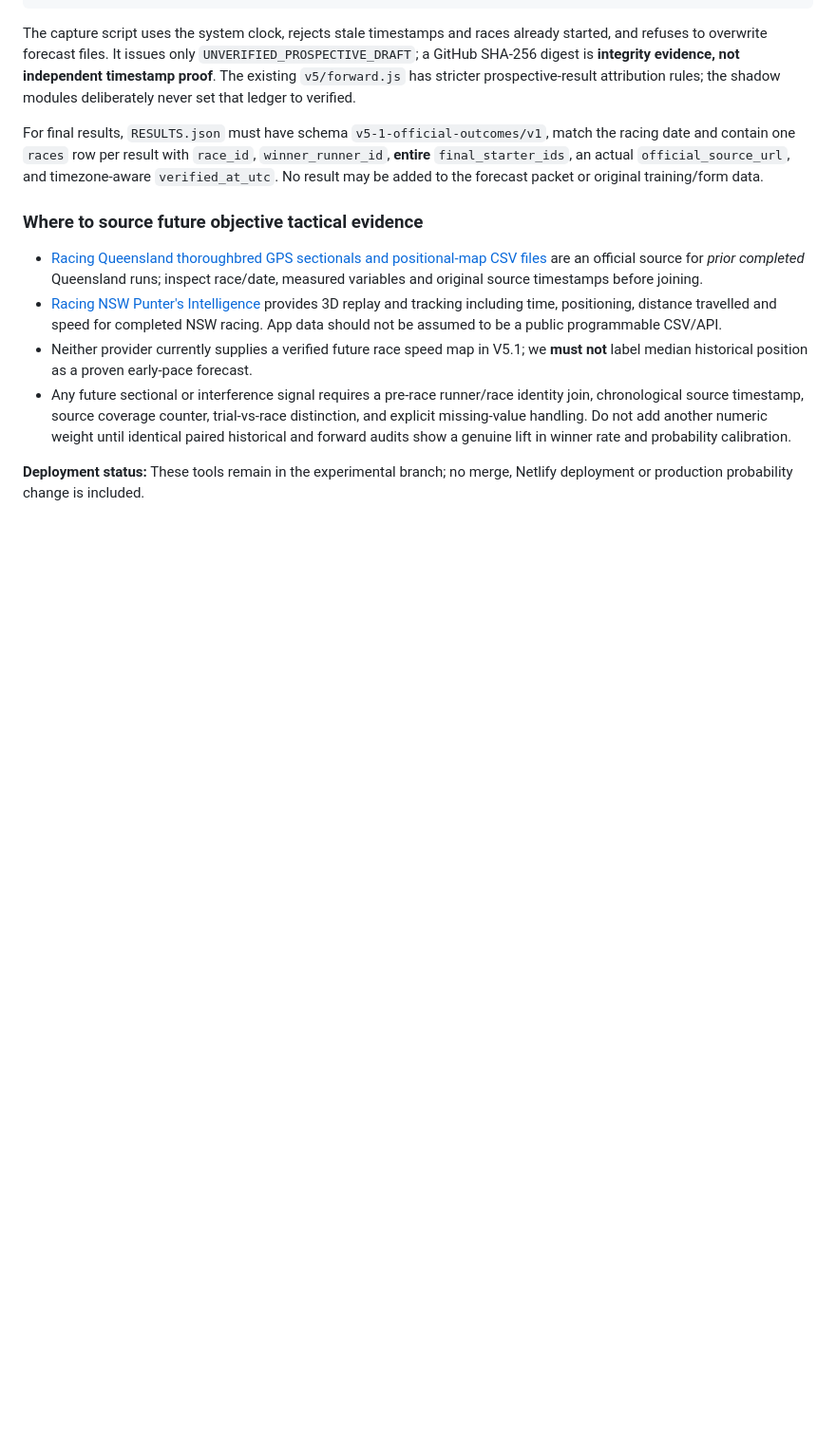
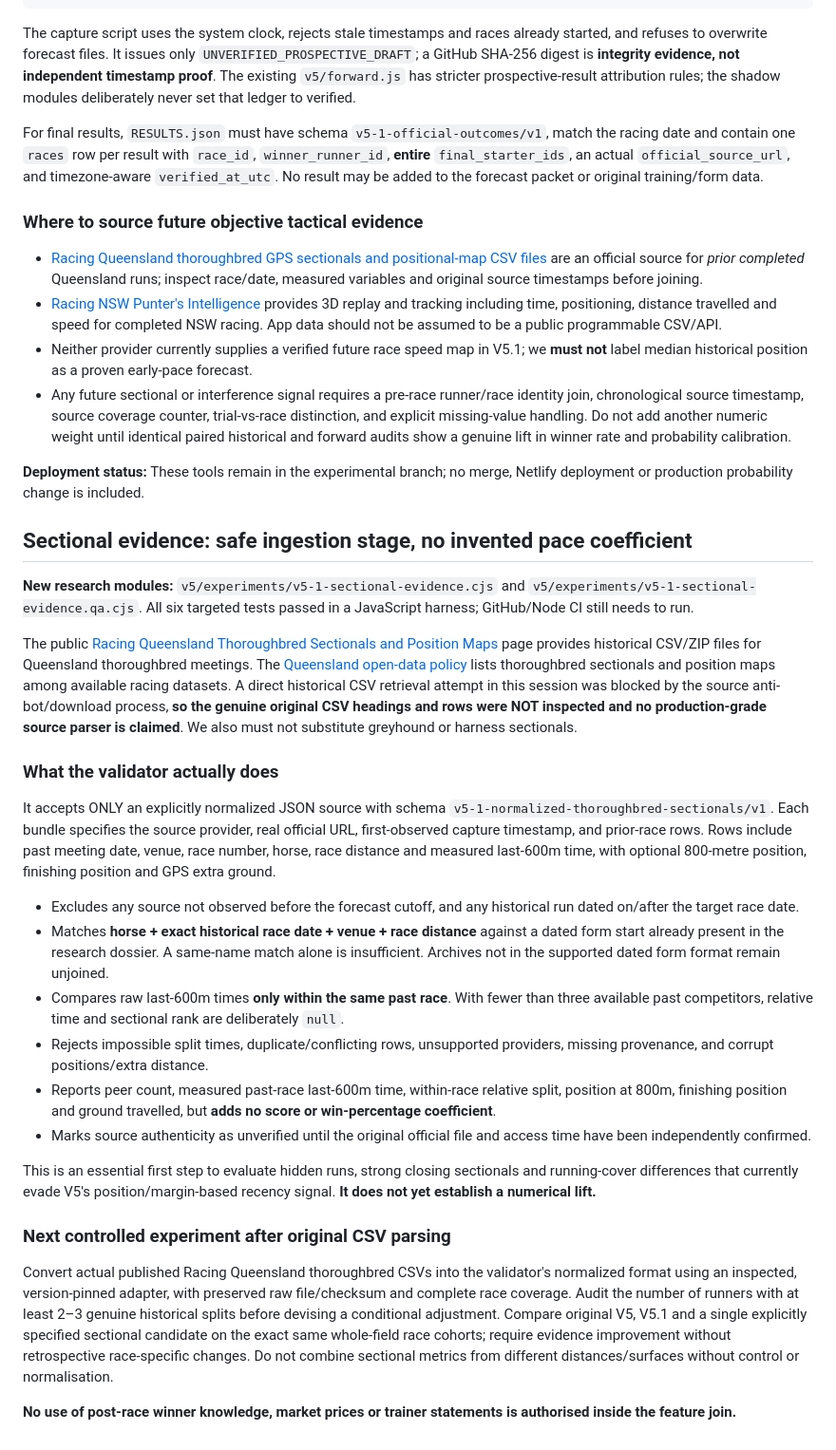
Before and after one commit to fletchermaguire-oss/V3-Racing-Lab., a Markdown page: v5/experiments/V5_1_SHADOW_AUDIT_2026-11-07.md, the part around the change. Shown at 95% size. Rendered like a GitHub page; blank space fills up the shorter version.

Commit message:
V5.1 findings: add verified-origin sectional evidence join with strict historic dates, no invented values

```diff
--- a/v5/experiments/V5_1_SHADOW_AUDIT_2026-11-07.md
+++ b/v5/experiments/V5_1_SHADOW_AUDIT_2026-11-07.md
@@ -270,3 +270,28 @@ For final results, `RESULTS.json` must have schema `v5-1-official-outcomes/v1`,
 - Any future sectional or interference signal requires a pre-race runner/race identity join, chronological source timestamp, source coverage counter, trial-vs-race distinction, and explicit missing-value handling. Do not add another numeric weight until identical paired historical and forward audits show a genuine lift in winner rate and probability calibration.
 
 **Deployment status:** These tools remain in the experimental branch; no merge, Netlify deployment or production probability change is included.
+
+## Sectional evidence: safe ingestion stage, no invented pace coefficient
+
+**New research modules:** `v5/experiments/v5-1-sectional-evidence.cjs` and `v5/experiments/v5-1-sectional-evidence.qa.cjs`. All six targeted tests passed in a JavaScript harness; GitHub/Node CI still needs to run.
+
+The public [Racing Queensland Thoroughbred Sectionals and Position Maps](https://www.racingqueensland.com.au/industry/thoroughbred/thoroughbred-sectionals) page provides historical CSV/ZIP files for Queensland thoroughbred meetings. The [Queensland open-data policy](https://www.racingqueensland.com.au/about/reports-and-data/open-data) lists thoroughbred sectionals and position maps among available racing datasets. A direct historical CSV retrieval attempt in this session was blocked by the source anti-bot/download process, **so the genuine original CSV headings and rows were NOT inspected and no production-grade source parser is claimed**. We also must not substitute greyhound or harness sectionals.
+
+### What the validator actually does
+
+It accepts ONLY an explicitly normalized JSON source with schema `v5-1-normalized-thoroughbred-sectionals/v1`. Each bundle specifies the source provider, real official URL, first-observed capture timestamp, and prior-race rows. Rows include past meeting date, venue, race number, horse, race distance and measured last-600m time, with optional 800-metre position, finishing position and GPS extra ground.
+
+- Excludes any source not observed before the forecast cutoff, and any historical run dated on/after the target race date.
+- Matches **horse + exact historical race date + venue + race distance** against a dated form start already present in the research dossier. A same-name match alone is insufficient. Archives not in the supported dated form format remain unjoined.
+- Compares raw last-600m times **only within the same past race**. With fewer than three available past competitors, relative time and sectional rank are deliberately `null`.
+- Rejects impossible split times, duplicate/conflicting rows, unsupported providers, missing provenance, and corrupt positions/extra distance.
+- Reports peer count, measured past-race last-600m time, within-race relative split, position at 800m, finishing position and ground travelled, but **adds no score or win-percentage coefficient**.
+- Marks source authenticity as unverified until the original official file and access time have been independently confirmed.
+
+This is an essential first step to evaluate hidden runs, strong closing sectionals and running-cover differences that currently evade V5's position/margin-based recency signal. **It does not yet establish a numerical lift.**
+
+### Next controlled experiment after original CSV parsing
+
+Convert actual published Racing Queensland thoroughbred CSVs into the validator's normalized format using an inspected, version-pinned adapter, with preserved raw file/checksum and complete race coverage. Audit the number of runners with at least 2–3 genuine historical splits before devising a conditional adjustment. Compare original V5, V5.1 and a single explicitly specified sectional candidate on the exact same whole-field race cohorts; require evidence improvement without retrospective race-specific changes. Do not combine sectional metrics from different distances/surfaces without control or normalisation.
+
+**No use of post-race winner knowledge, market prices or trainer statements is authorised inside the feature join.**
```
